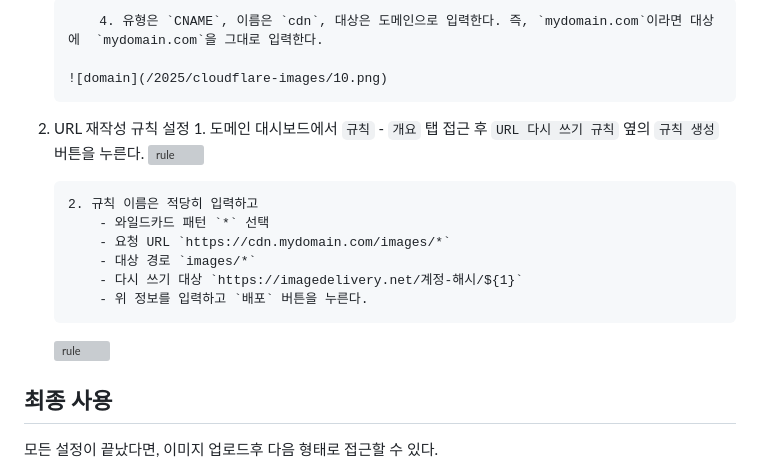
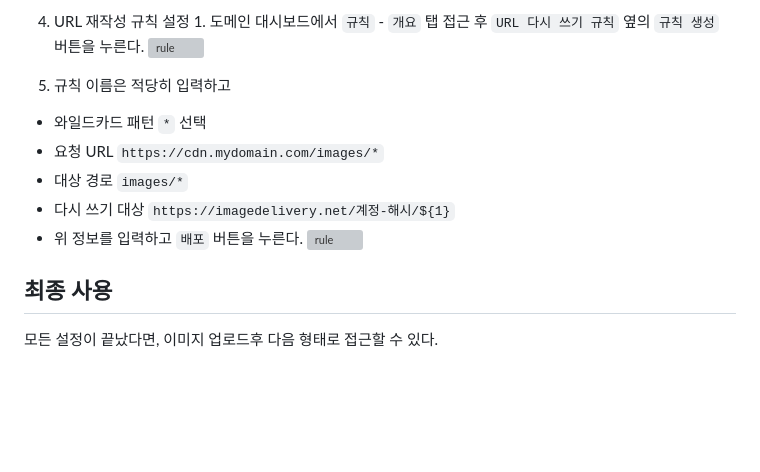
Before and after one commit to chanwukim/blog, a Markdown page: posts/2025/cloudflare-images.md, the part around one of its changes. Rendered like a GitHub page; blank space fills up the shorter version; grey boxes are pictures that could not be loaded.

```diff
--- a/posts/2025/cloudflare-images.md
+++ b/posts/2025/cloudflare-images.md
@@ -131,19 +134,15 @@ https://api.cloudflare.com/client/v4/accounts/{account_id}/images/v2/direct_uplo
 
-            4. 유형은 `CNAME`, 이름은 `cdn`, 대상은 도메인으로 입력한다. 즉, `mydomain.com`이라면 대상에  `mydomain.com`을 그대로 입력한다.
-
-        ![domain](/2025/cloudflare-images/10.png)
-
-2.  URL 재작성 규칙 설정 1. 도메인 대시보드에서 `규칙` - `개요` 탭 접근 후 `URL 다시 쓰기 규칙` 옆의 `규칙 생성` 버튼을 누른다.
+4.  URL 재작성 규칙 설정 1. 도메인 대시보드에서 `규칙` - `개요` 탭 접근 후 `URL 다시 쓰기 규칙` 옆의 `규칙 생성` 버튼을 누른다.
     ![rule](/2025/cloudflare-images/11.png)
 
-        2. 규칙 이름은 적당히 입력하고
-            - 와일드카드 패턴 `*` 선택
-            - 요청 URL `https://cdn.mydomain.com/images/*`
-            - 대상 경로 `images/*`
-            - 다시 쓰기 대상 `https://imagedelivery.net/계정-해시/${1}`
-            - 위 정보를 입력하고 `배포` 버튼을 누른다.
+5.  규칙 이름은 적당히 입력하고
 
-    ![rule](/2025/cloudflare-images/12.png)
+- 와일드카드 패턴 `*` 선택
+- 요청 URL `https://cdn.mydomain.com/images/*`
+- 대상 경로 `images/*`
+- 다시 쓰기 대상 `https://imagedelivery.net/계정-해시/${1}`
+- 위 정보를 입력하고 `배포` 버튼을 누른다.
+  ![rule](/2025/cloudflare-images/12.png)
 
 ## 최종 사용
 
```
Also changed, not shown: other parts of posts/2025/cloudflare-images.md (+5 -2 lines), posts/2025/cloudflare-dns-vercel-setup.md (+6 -6 lines).
